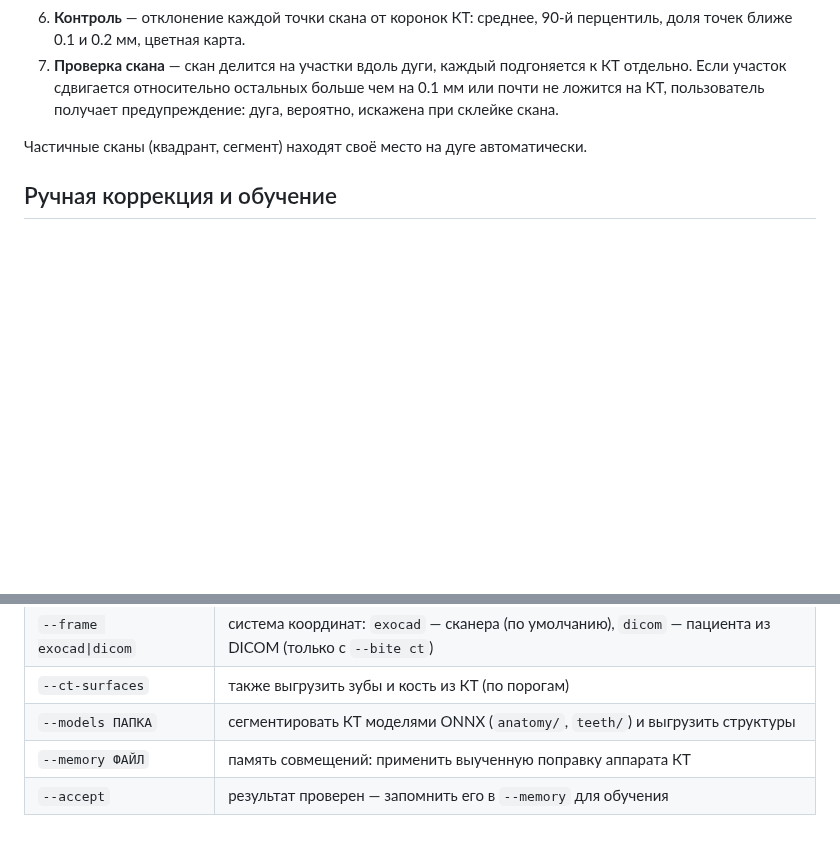
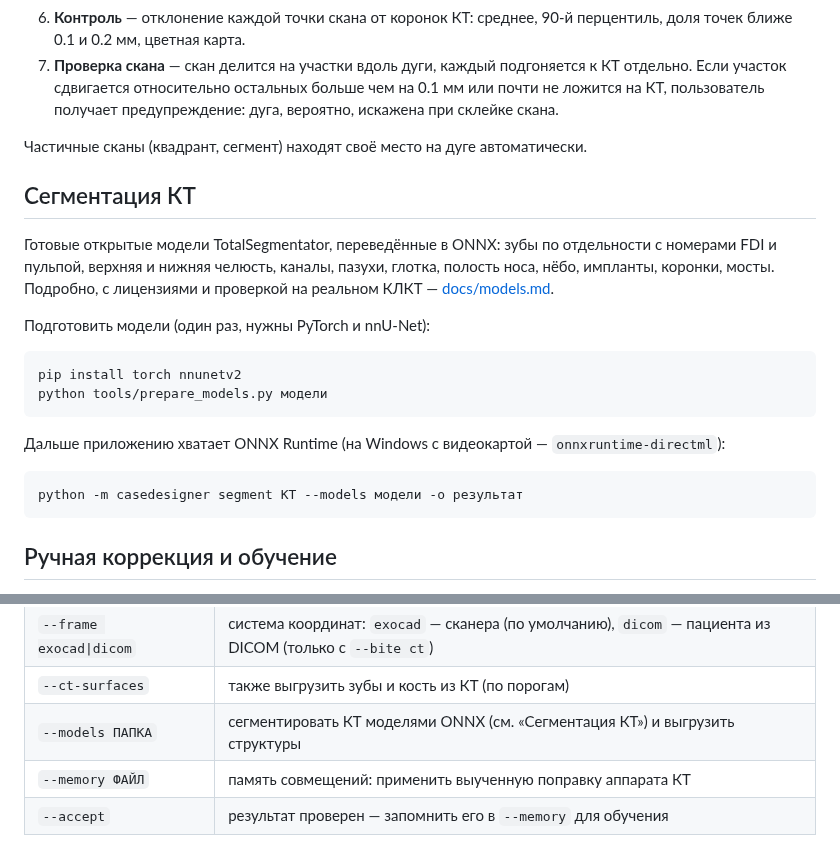
Before and after one commit to Tony21213/Tony21213, a Markdown page: custom-case-designer/README.md, 2 parts joined by grey strips. Drawn GitHub-style; blank space fills up the shorter version.

````diff
--- a/custom-case-designer/README.md
+++ b/custom-case-designer/README.md
@@ -47,6 +47,27 @@
 
 Частичные сканы (квадрант, сегмент) находят своё место на дуге автоматически.
 
+## Сегментация КТ
+
+Готовые открытые модели TotalSegmentator, переведённые в ONNX: зубы по
+отдельности с номерами FDI и пульпой, верхняя и нижняя челюсть, каналы,
+пазухи, глотка, полость носа, нёбо, импланты, коронки, мосты. Подробно, с
+лицензиями и проверкой на реальном КЛКТ — [docs/models.md](docs/models.md).
+
+Подготовить модели (один раз, нужны PyTorch и nnU-Net):
+
+```
+pip install torch nnunetv2
+python tools/prepare_models.py модели
+```
+
+Дальше приложению хватает ONNX Runtime (на Windows с видеокартой —
+`onnxruntime-directml`):
+
+```
+python -m casedesigner segment КТ --models модели -o результат
+```
+
 ## Ручная коррекция и обучение
 
 Если автоматическое совмещение не устроило, положение скана правится вручную
@@ -84,7 +105,7 @@ python -m casedesigner register КТ --scan upper.stl --scan lower.stl -o рез
 | `--bite scan\|ct` | чей прикус (см. ниже), по умолчанию `scan` — прикус сканов |
 | `--frame exocad\|dicom` | система координат: `exocad` — сканера (по умолчанию), `dicom` — пациента из DICOM (только с `--bite ct`) |
 | `--ct-surfaces` | также выгрузить зубы и кость из КТ (по порогам) |
-| `--models ПАПКА` | сегментировать КТ моделями ONNX (`anatomy/`, `teeth/`) и выгрузить структуры |
+| `--models ПАПКА` | сегментировать КТ моделями ONNX (см. «Сегментация КТ») и выгрузить структуры |
 | `--memory ФАЙЛ` | память совмещений: применить выученную поправку аппарата КТ |
 | `--accept` | результат проверен — запомнить его в `--memory` для обучения |
 
````
Also changed, not shown: custom-case-designer/docs/models.md (+39 -0 lines), custom-case-designer/docs/real_cbct_segmentation.png (added), 10 other files.
